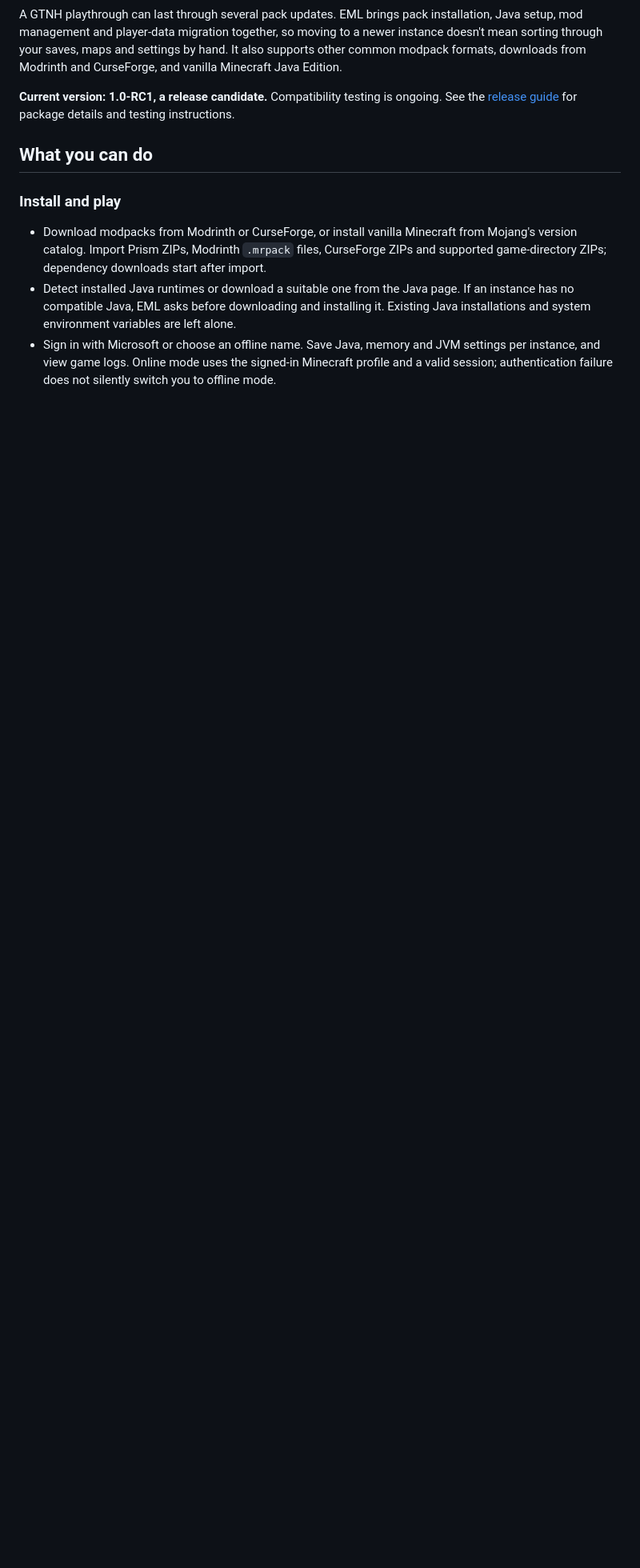
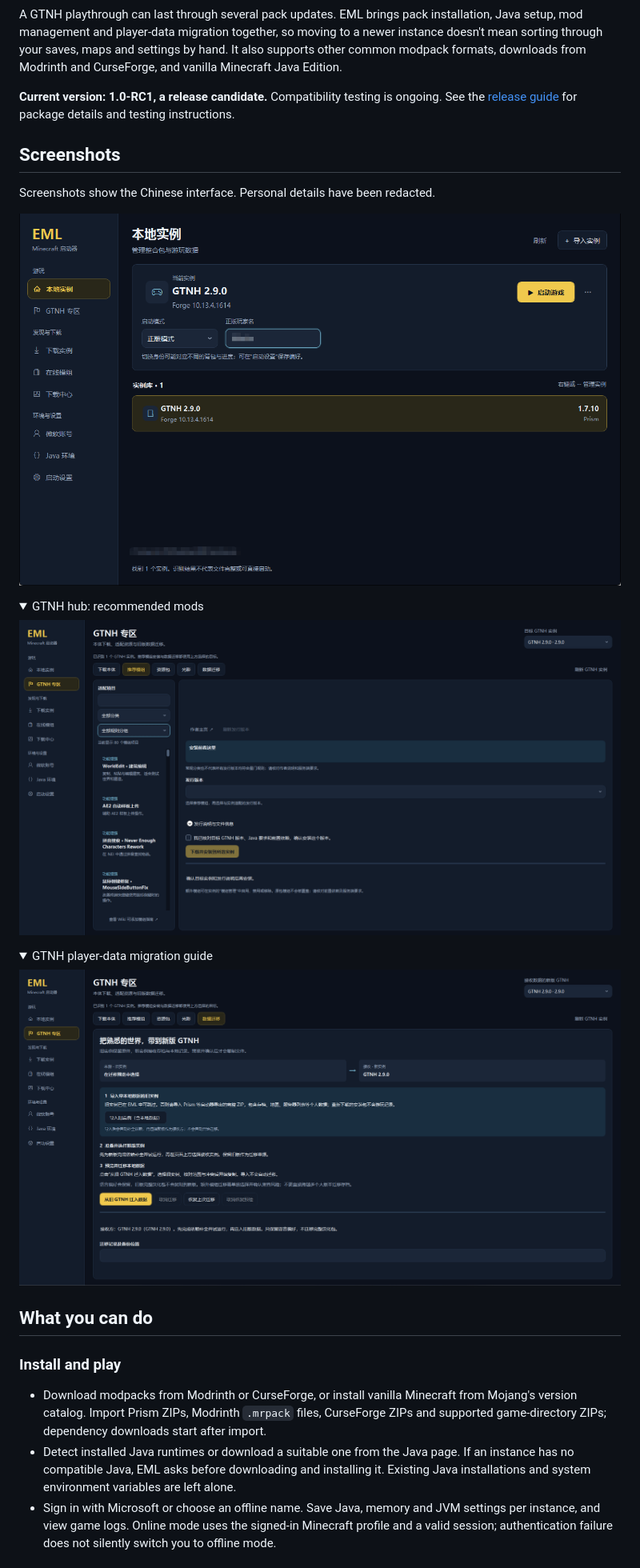
Before and after one commit to Ph1lK4/EML, a Markdown page: README.en.md, the part around the change. Shown at 80% size. Rendered like a GitHub page; pictures changed too: docs/images/gtnh.png (added), docs/images/main.png (added), docs/images/migration.png (added); folded sections open; blank space fills up the shorter version.

```diff
--- a/README.en.md
+++ b/README.en.md
@@ -7,6 +7,26 @@ EML is a Windows launcher built for **GT New Horizons (GTNH) players in China**.
 A GTNH playthrough can last through several pack updates. EML brings pack installation, Java setup, mod management and player-data migration together, so moving to a newer instance doesn't mean sorting through your saves, maps and settings by hand. It also supports other common modpack formats, downloads from Modrinth and CurseForge, and vanilla Minecraft Java Edition.
 
 **Current version: 1.0-RC1, a release candidate.** Compatibility testing is ongoing. See the [release guide](docs/release-rc1.md) for package details and testing instructions.
+
+## Screenshots
+
+Screenshots show the Chinese interface. Personal details have been redacted.
+
+![EML local instances and launch modes](docs/images/main.png)
+
+<details>
+<summary>GTNH hub: recommended mods</summary>
+
+![Recommended mod catalog in the GTNH hub](docs/images/gtnh.png)
+
+</details>
+
+<details>
+<summary>GTNH player-data migration guide</summary>
+
+![GTNH player-data migration guide screen](docs/images/migration.png)
+
+</details>
 
 ## What you can do
 
```
Also changed, not shown: README.md (+20 -0 lines).
